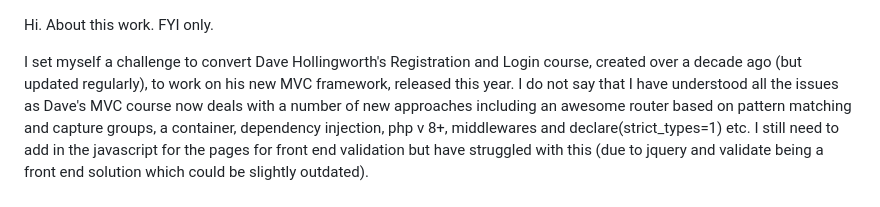
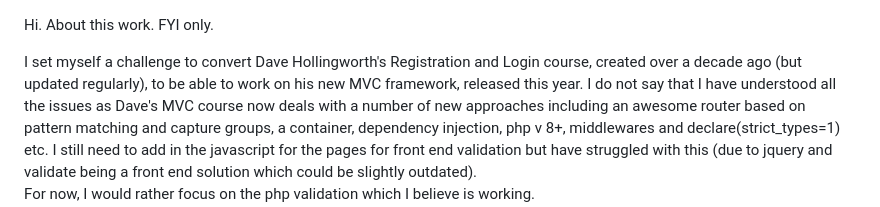
Before and after one commit to markjcorrigan/markjcorrigan-DaveHNewMCVincLogin, a Markdown page: README.md, the part around the change. Rendered like a GitHub page.

```diff
--- a/README.md
+++ b/README.md
@@ -1,6 +1,6 @@
 Hi.  About this work. FYI only.
 
-I set myself a challenge to convert Dave Hollingworth's Registration and Login course, created over a decade ago (but updated regularly), to work on his new MVC framework, released this year.
+I set myself a challenge to convert Dave Hollingworth's Registration and Login course, created over a decade ago (but updated regularly), to be able to work on his new MVC framework, released this year.
 I do not say that I have understood all the issues as Dave's MVC course now deals with a number of new approaches including an awesome router based on pattern matching and capture groups, a container, dependency injection, php v 8+, middlewares and declare(strict_types=1) etc.
 I still need to add in the javascript for the pages for front end validation but have struggled with this (due to jquery and validate being a front end solution which could be slightly outdated).
 For now, I would rather focus on the php validation which I believe is working.
```
